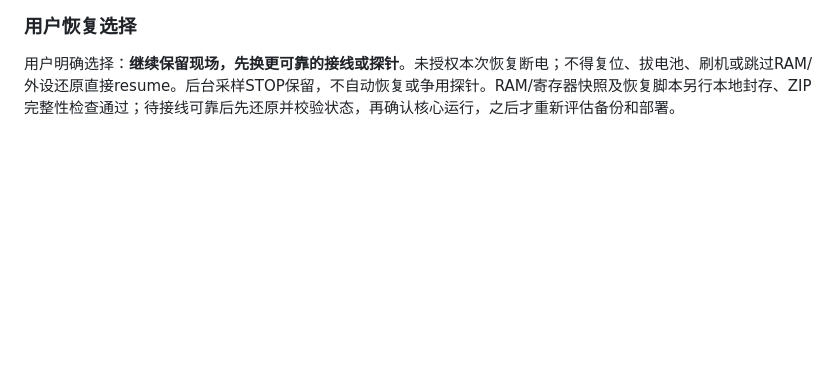
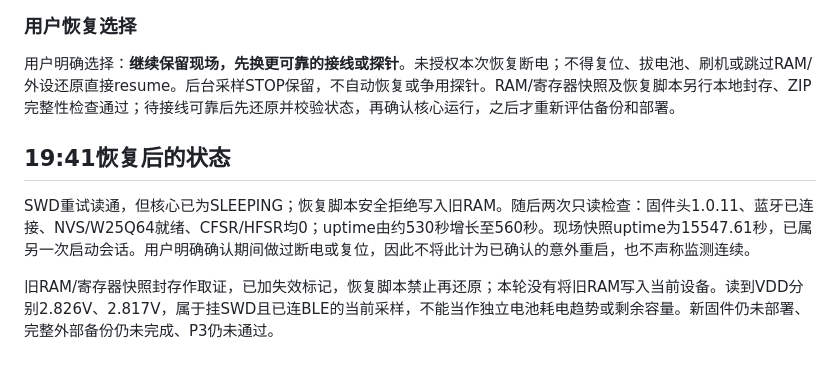
Before and after one commit to linckr/NRF52xxx-FieldTemp, a Markdown page: docs/20261016-候选固件硬件验收顺序.md, the part around the change. Drawn GitHub-style; blank space fills up the shorter version.

```diff
--- a/docs/20261016-候选固件硬件验收顺序.md
+++ b/docs/20261016-候选固件硬件验收顺序.md
@@ -80,3 +80,9 @@
 ### 用户恢复选择
 
 用户明确选择：**继续保留现场，先换更可靠的接线或探针**。未授权本次恢复断电；不得复位、拔电池、刷机或跳过RAM/外设还原直接resume。后台采样STOP保留，不自动恢复或争用探针。RAM/寄存器快照及恢复脚本另行本地封存、ZIP完整性检查通过；待接线可靠后先还原并校验状态，再确认核心运行，之后才重新评估备份和部署。
+
+## 19:41恢复后的状态
+
+SWD重试读通，但核心已为SLEEPING；恢复脚本安全拒绝写入旧RAM。随后两次只读检查：固件头1.0.11、蓝牙已连接、NVS/W25Q64就绪、CFSR/HFSR均0；uptime由约530秒增长至560秒。现场快照uptime为15547.61秒，已属另一次启动会话。用户明确确认期间做过断电或复位，因此不将此计为已确认的意外重启，也不声称监测连续。
+
+旧RAM/寄存器快照封存作取证，已加失效标记，恢复脚本禁止再还原；本轮没有将旧RAM写入当前设备。读到VDD分别2.826V、2.817V，属于挂SWD且已连BLE的当前采样，不能当作独立电池耗电趋势或剩余容量。新固件仍未部署、完整外部备份仍未完成、P3仍未通过。
```
Also changed, not shown: CODEX_START_HERE.md (+2 -2 lines).
